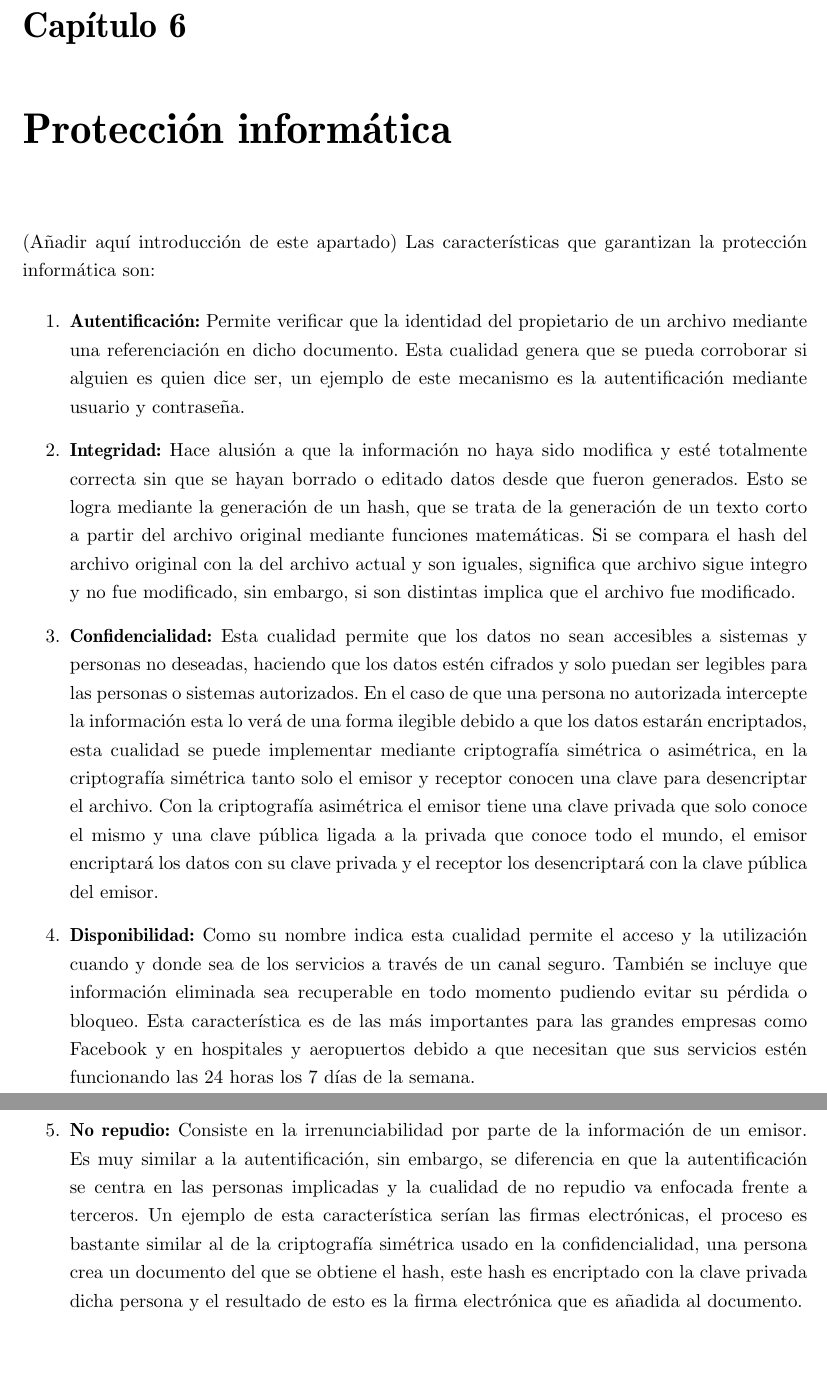
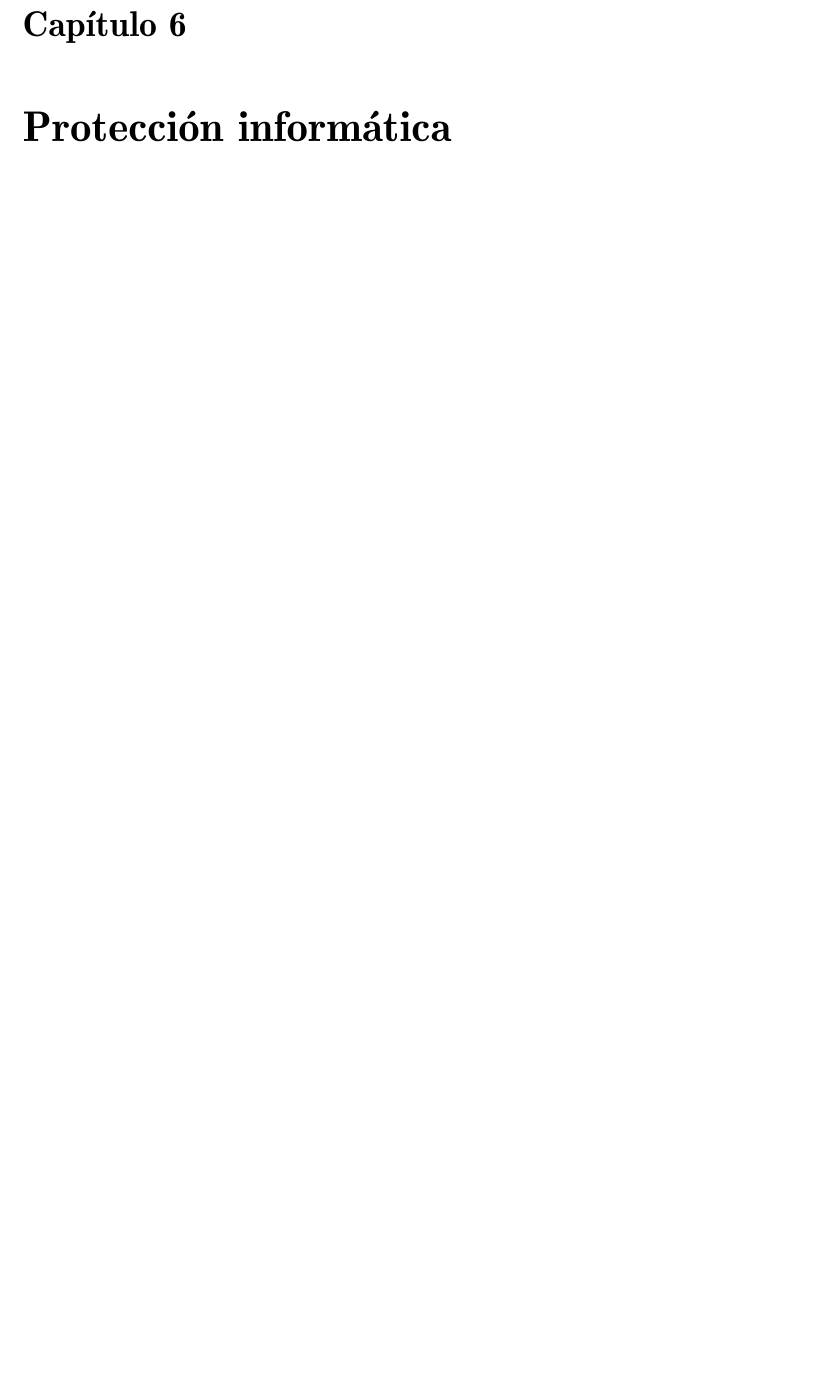
Before and after one commit to Marquez-David/TECNOLOGIAS-SOCIEDAD-DIGITAL, a LaTeX thesis (TF-E6/TF/TrabajoFinal.tex): two parts of pages 17 and 18 of 21 before the commit and part of page 17 of 20 after it, the two joined at a grey line, cut so that both start at the same text, the shorter picture padded with empty space. Compiled offline with pdfLaTeX.

Commit message:
Revert "Cambios en la parte 6"
This reverts commit f774bfb3d7aa18433f5e9225f997cb9bcaa949ae.

```diff
--- a/TF-E6/TF/TrabajoFinal.tex
+++ b/TF-E6/TF/TrabajoFinal.tex
@@ -307,27 +307,14 @@ Este Ciberataque consiste en usar un trozo de código para manipular una base de
 \label{cha:planificacion-de-respuesta}
 
 
+
 %-------------------------------------------PARTE 6------------------------------------------------------------------------------------
 \chapter{Protección informática}
 \label{cha:proteccion-informatica}
-(Añadir aquí introducción de este apartado)
-Las características que garantizan la protección informática son:
-\begin{enumerate}
-\item {\bfseries Autentificación:}
-Permite verificar que la identidad del propietario de un archivo mediante una referenciación en dicho documento. Esta cualidad genera que se pueda corroborar si alguien es quien dice ser, un ejemplo de este mecanismo es la autentificación mediante usuario y contraseña.
-\item {\bfseries Integridad:}
-Hace alusión a que la información no haya sido modifica y esté totalmente correcta sin que se hayan borrado o editado datos desde que fueron generados. Esto se logra mediante la generación de un hash, que se trata de la generación de un texto corto a partir del archivo original mediante funciones matemáticas. Si se compara el hash del archivo original con la del archivo actual y son iguales, significa que archivo sigue integro y no fue modificado, sin embargo, si son distintas implica que el archivo fue modificado.
-\item {\bfseries Confidencialidad:}
-Esta cualidad permite que los datos no sean accesibles a sistemas y personas no deseadas, haciendo que los datos estén cifrados y solo puedan ser legibles para las personas o sistemas autorizados. En el caso de que una persona no autorizada intercepte la información esta lo verá de una forma ilegible debido a que los datos estarán encriptados, esta cualidad se puede implementar mediante criptografía simétrica o asimétrica, en la criptografía simétrica tanto solo el emisor y receptor conocen una clave para desencriptar el archivo. Con la criptografía asimétrica el emisor tiene una clave privada que solo conoce el mismo y una clave pública ligada a la privada que conoce todo el mundo, el emisor encriptará los datos con su clave privada y el receptor los desencriptará con la clave pública del emisor.
-\item {\bfseries Disponibilidad:}
-Como su nombre indica esta cualidad permite el acceso y la utilización cuando y donde sea de los servicios a través de un canal seguro. También se incluye que información eliminada sea recuperable en todo momento pudiendo evitar su pérdida o bloqueo. Esta característica es de las más importantes para las grandes empresas como Facebook y en hospitales y aeropuertos debido a que necesitan que sus servicios estén funcionando las 24 horas los 7 días de la semana.
-\item {\bfseries No repudio:}
-Consiste en la irrenunciabilidad por parte de la información de un emisor. Es muy similar a la autentificación, sin embargo, se diferencia en que la autentificación se centra en las personas implicadas y la cualidad de no repudio va enfocada frente a terceros. Un ejemplo de esta característica serían las firmas electrónicas, el proceso es bastante similar al de la criptografía simétrica usado en la confidencialidad, una persona crea un documento del que se obtiene el hash, este hash es encriptado con la clave privada dicha persona y el resultado de esto es la firma electrónica que es añadida al documento.
-\end{enumerate}
 
 
 
-%-------------------------------------------PARTE 7------------------------------------------------------------------------------------
+%-------------------------------------------PARTE 6------------------------------------------------------------------------------------
 \chapter{Sistemas utilizados para mantener la seguridad y la privacidad}
 \label{cha:tipos-sistemas}
 
```
Also changed, not shown: TF-E6/TF/TrabajoFinal.pdf, 6 other files.
